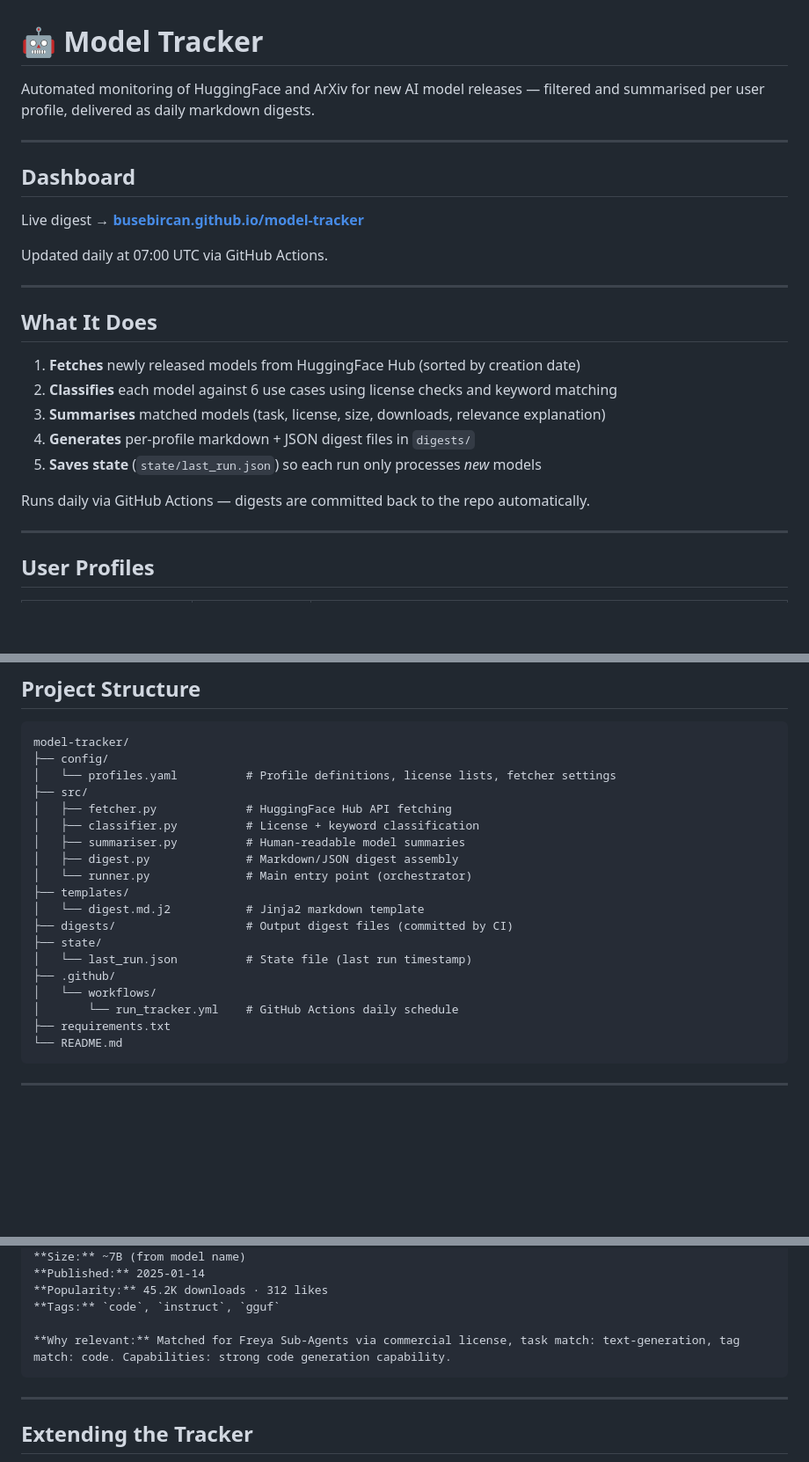
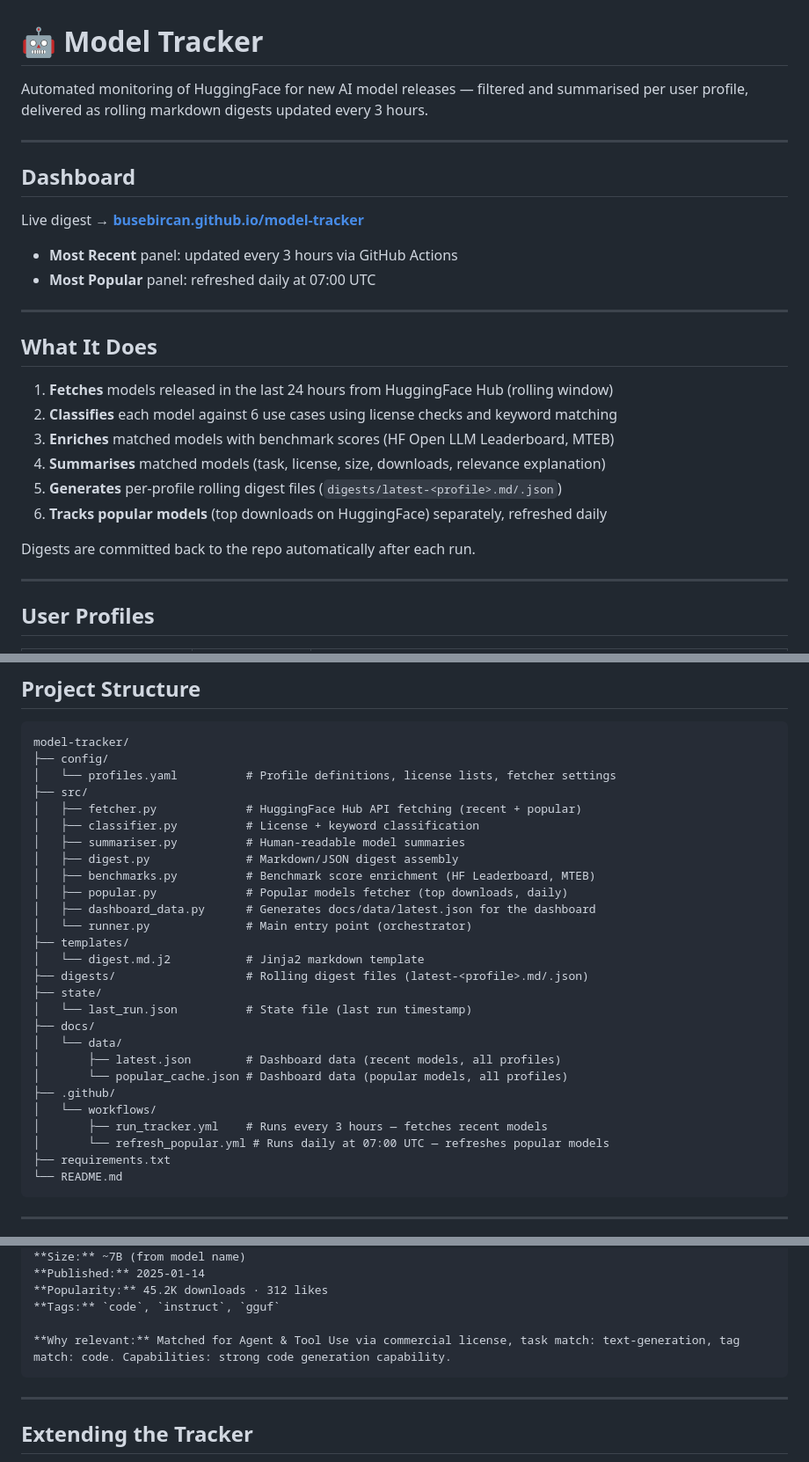
Before and after one commit to busebircan/model-tracker, a Markdown page: README.md, 3 parts joined by grey strips. Shown at 88% size. GitHub-like rendering; blank space fills up the shorter version.

````diff
--- a/README.md
+++ b/README.md
@@ -1,6 +1,6 @@
 # 🤖 Model Tracker
 
-Automated monitoring of HuggingFace and ArXiv for new AI model releases — filtered and summarised per user profile, delivered as daily markdown digests.
+Automated monitoring of HuggingFace for new AI model releases — filtered and summarised per user profile, delivered as rolling markdown digests updated every 3 hours.
 
 ---
 
@@ -8,19 +8,21 @@ Automated monitoring of HuggingFace and ArXiv for new AI model releases — filt
 
 Live digest → **[busebircan.github.io/model-tracker](https://busebircan.github.io/model-tracker/)**
 
-Updated daily at 07:00 UTC via GitHub Actions.
+- **Most Recent** panel: updated every 3 hours via GitHub Actions
+- **Most Popular** panel: refreshed daily at 07:00 UTC
 
 ---
 
 ## What It Does
 
-1. **Fetches** newly released models from HuggingFace Hub (sorted by creation date)
+1. **Fetches** models released in the last 24 hours from HuggingFace Hub (rolling window)
 2. **Classifies** each model against 6 use cases using license checks and keyword matching
-3. **Summarises** matched models (task, license, size, downloads, relevance explanation)
-4. **Generates** per-profile markdown + JSON digest files in `digests/`
-5. **Saves state** (`state/last_run.json`) so each run only processes *new* models
+3. **Enriches** matched models with benchmark scores (HF Open LLM Leaderboard, MTEB)
+4. **Summarises** matched models (task, license, size, downloads, relevance explanation)
+5. **Generates** per-profile rolling digest files (`digests/latest-<profile>.md/.json`)
+6. **Tracks popular models** (top downloads on HuggingFace) separately, refreshed daily
 
-Runs daily via GitHub Actions — digests are committed back to the repo automatically.
+Digests are committed back to the repo automatically after each run.
 
 ---
 
@@ -46,19 +48,27 @@ model-tracker/
 ├── config/
 │   └── profiles.yaml          # Profile definitions, license lists, fetcher settings
 ├── src/
-│   ├── fetcher.py             # HuggingFace Hub API fetching
+│   ├── fetcher.py             # HuggingFace Hub API fetching (recent + popular)
 │   ├── classifier.py          # License + keyword classification
 │   ├── summariser.py          # Human-readable model summaries
 │   ├── digest.py              # Markdown/JSON digest assembly
+│   ├── benchmarks.py          # Benchmark score enrichment (HF Leaderboard, MTEB)
+│   ├── popular.py             # Popular models fetcher (top downloads, daily)
+│   ├── dashboard_data.py      # Generates docs/data/latest.json for the dashboard
 │   └── runner.py              # Main entry point (orchestrator)
 ├── templates/
 │   └── digest.md.j2           # Jinja2 markdown template
-├── digests/                   # Output digest files (committed by CI)
+├── digests/                   # Rolling digest files (latest-<profile>.md/.json)
 ├── state/
 │   └── last_run.json          # State file (last run timestamp)
+├── docs/
+│   └── data/
+│       ├── latest.json        # Dashboard data (recent models, all profiles)
+│       └── popular_cache.json # Dashboard data (popular models, all profiles)
 ├── .github/
 │   └── workflows/
-│       └── run_tracker.yml    # GitHub Actions daily schedule
+│       ├── run_tracker.yml    # Runs every 3 hours — fetches recent models
+│       └── refresh_popular.yml # Runs daily at 07:00 UTC — refreshes popular models
 ├── requirements.txt
 └── README.md
 ```
@@ -167,7 +189,7 @@ Each profile gets a digest like `digests/2025-01-15-freya-sub-agents.md`:
 **Popularity:** 45.2K downloads · 312 likes
 **Tags:** `code`, `instruct`, `gguf`
 
-**Why relevant:** Matched for Freya Sub-Agents via commercial license, task match: text-generation, tag match: code. Capabilities: strong code generation capability.
+**Why relevant:** Matched for Agent & Tool Use via commercial license, task match: text-generation, tag match: code. Capabilities: strong code generation capability.
 ```
 
 ---
````
Also changed, not shown: other parts of README.md (+23 -11 lines).
